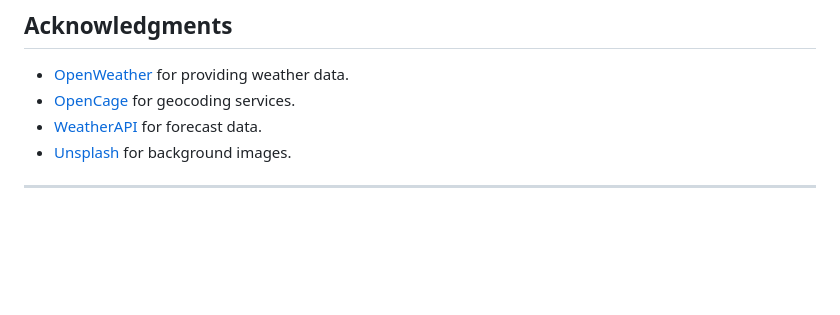
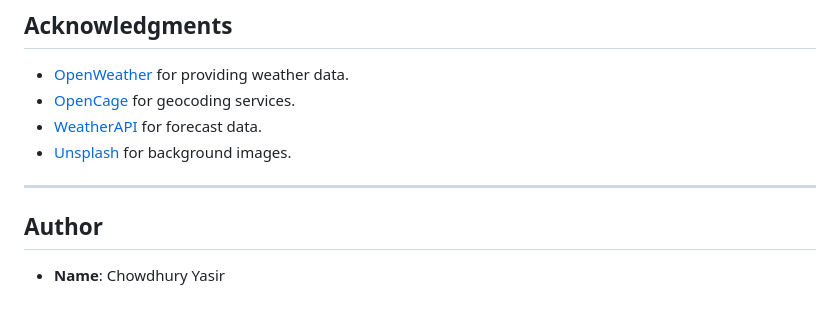
Before and after one commit to cys278/My-Weather-Forecaster, a Markdown page: README.md, the part around the change. GitHub-like rendering; blank space fills up the shorter version.

```diff
--- a/README.md
+++ b/README.md
@@ -124,3 +124,7 @@ To make the app functional, replace the placeholder API keys in the `script.js`
 - [Unsplash](https://unsplash.com/) for background images.
 
 ---
+
+## Author
+
+- **Name**: Chowdhury Yasir
```
